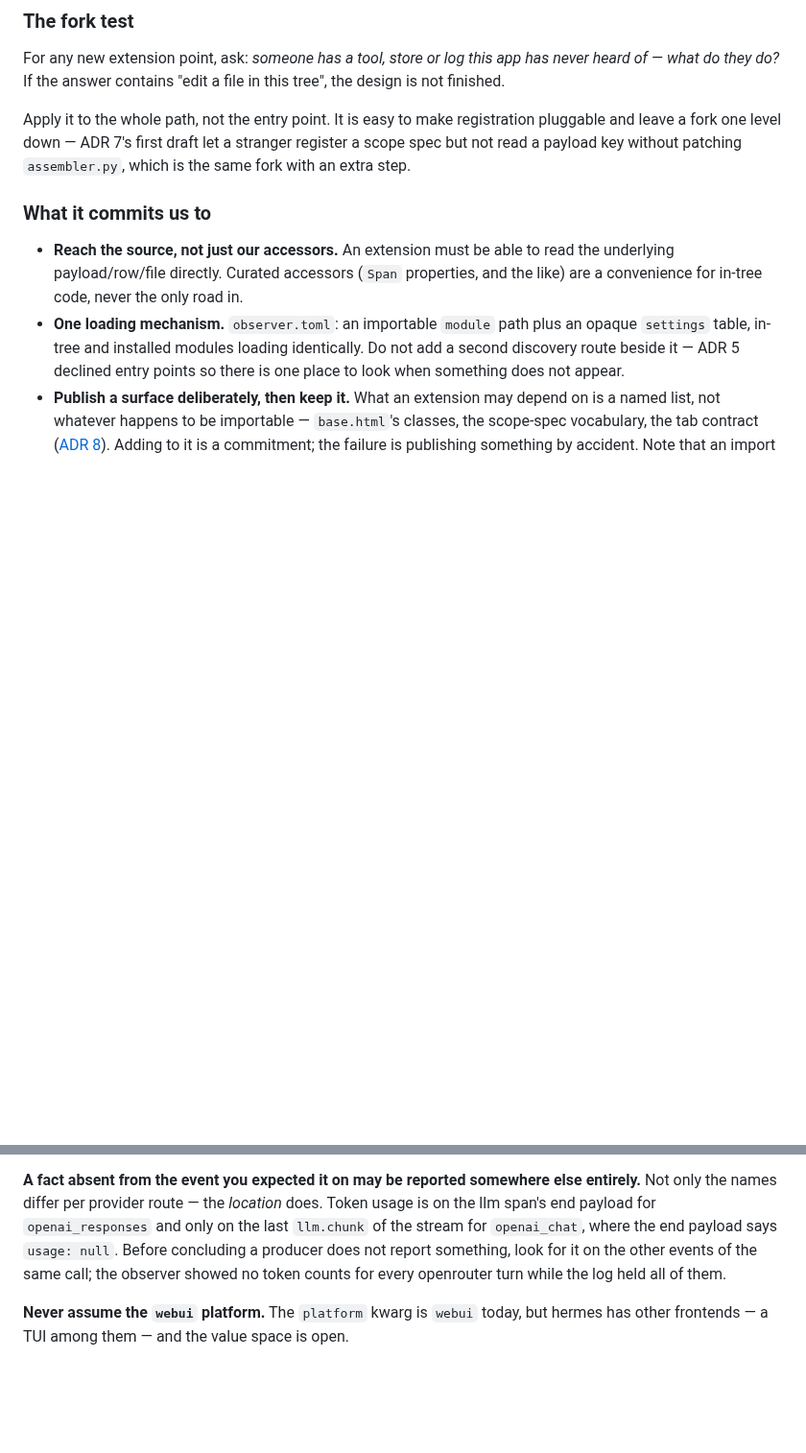
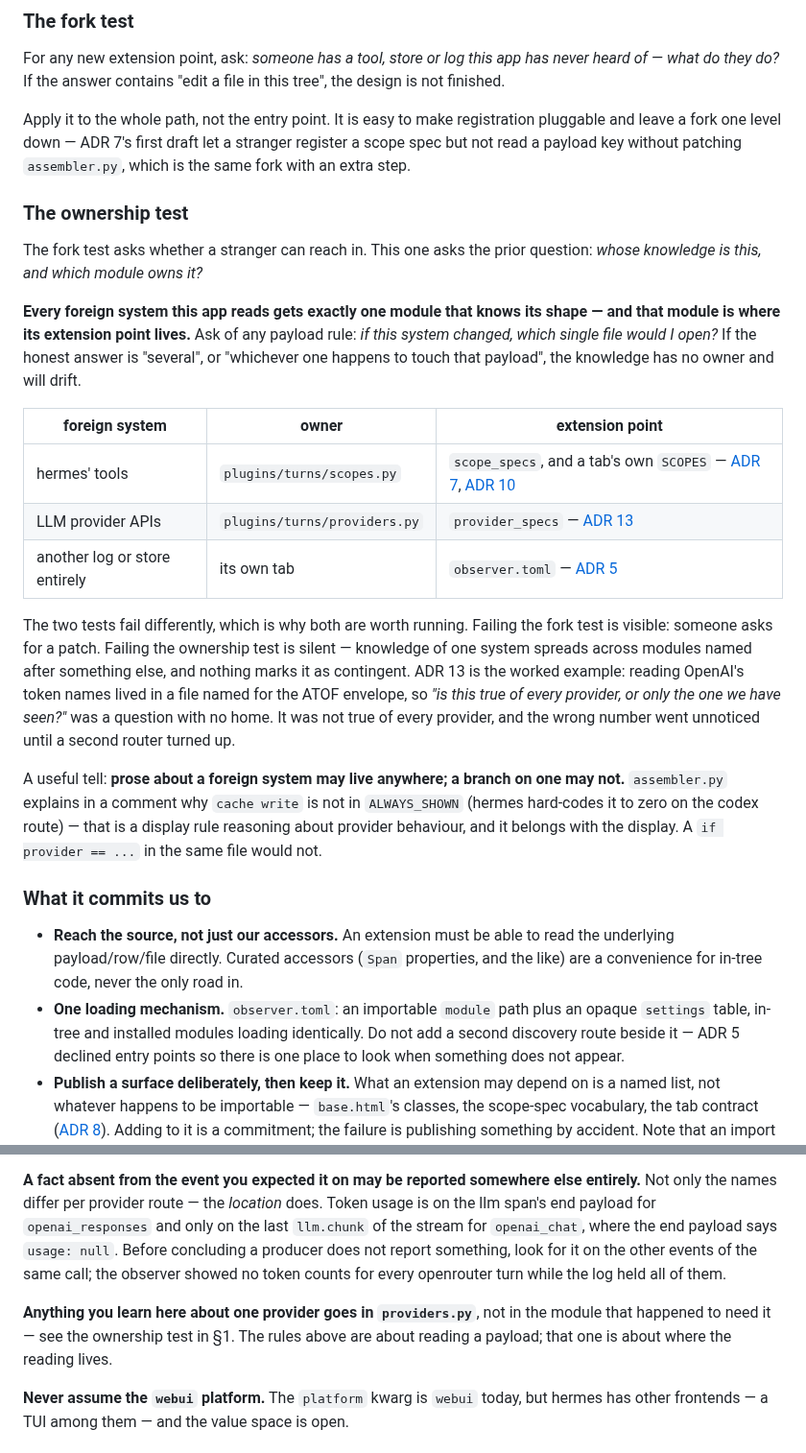
Before and after one commit to justincc/hobserver, a Markdown page: docs/design/design-principles.md, 2 parts joined by grey strips. Shown at 96% size. GitHub-like rendering; blank space fills up the shorter version.

Commit message:
Generalize ADR 13 as the ownership test, in the principles
ADR 13 decided where provider knowledge lives. The same question applies
to every foreign system this app reads, and three ADRs had already
answered it the same way without anyone naming the pattern: hermes' tools
(ADRs 7 and 10), provider APIs (ADR 13), a whole other log or store
(ADR 5). Each has exactly one owning module, and that module is its
extension point.

Recorded as a principle rather than a fourth ADR, and not by broadening
ADR 13. This file's own rule is that an ADR decides one question once and
a principle is what the ADRs keep agreeing on; ADR 13's context is the
openrouter and Anthropic findings, and widening it retroactively would
make it claim to have decided something it did not.

The point worth keeping is that it fails differently from the fork test
beside it. Failing the fork test is visible — someone asks for a patch.
Failing the ownership test is silent: knowledge of one system spreads
into modules named after something else and nothing marks it as
contingent. That is exactly how the Anthropic convention survived.

Co-Authored-By: Claude Opus 5 <noreply@anthropic.com>

```diff
--- a/docs/design/design-principles.md
+++ b/docs/design/design-principles.md
@@ -34,6 +34,38 @@ Apply it to the whole path, not the entry point. It is easy to make
 registration pluggable and leave a fork one level down — ADR 7's first draft
 let a stranger register a scope spec but not read a payload key without
 patching `assembler.py`, which is the same fork with an extra step.
+
+### The ownership test
+
+The fork test asks whether a stranger can reach in. This one asks the prior
+question: *whose knowledge is this, and which module owns it?*
+
+**Every foreign system this app reads gets exactly one module that knows its
+shape — and that module is where its extension point lives.** Ask of any
+payload rule: *if this system changed, which single file would I open?* If
+the honest answer is "several", or "whichever one happens to touch that
+payload", the knowledge has no owner and will drift.
+
+| foreign system | owner | extension point |
+|---|---|---|
+| hermes' tools | `plugins/turns/scopes.py` | `scope_specs`, and a tab's own `SCOPES` — [ADR 7](adr/0007-declare-scope-rendering-as-row-specs.md), [ADR 10](adr/0010-a-tab-contributes-its-own-scope-specs.md) |
+| LLM provider APIs | `plugins/turns/providers.py` | `provider_specs` — [ADR 13](adr/0013-provider-payload-reading-is-its-own-module-and-token-shapes-are-published.md) |
+| another log or store entirely | its own tab | `observer.toml` — [ADR 5](adr/0005-tabs-are-configured-plugins-loaded-by-module-path.md) |
+
+The two tests fail differently, which is why both are worth running. Failing
+the fork test is visible: someone asks for a patch. Failing the ownership
+test is silent — knowledge of one system spreads across modules named after
+something else, and nothing marks it as contingent. ADR 13 is the worked
+example: reading OpenAI's token names lived in a file named for the ATOF
+envelope, so *"is this true of every provider, or only the one we have
+seen?"* was a question with no home. It was not true of every provider, and
+the wrong number went unnoticed until a second router turned up.
+
+A useful tell: **prose about a foreign system may live anywhere; a branch on
+one may not.** `assembler.py` explains in a comment why `cache write` is not
+in `ALWAYS_SHOWN` (hermes hard-codes it to zero on the codex route) — that
+is a display rule reasoning about provider behaviour, and it belongs with the
+display. A `if provider == ...` in the same file would not.
 
 ### What it commits us to
 
@@ -141,6 +173,10 @@ producer does not report something, look for it on the other events of the
 same call; the observer showed no token counts for every openrouter turn
 while the log held all of them.
 
+**Anything you learn here about one provider goes in `providers.py`**, not in
+the module that happened to need it — see the ownership test in §1. The rules
+above are about reading a payload; that one is about where the reading lives.
+
 **Never assume the `webui` platform.** The `platform` kwarg is `webui` today,
 but hermes has other frontends — a TUI among them — and the value space is
 open.
```
Also changed, not shown: 1 other file.
